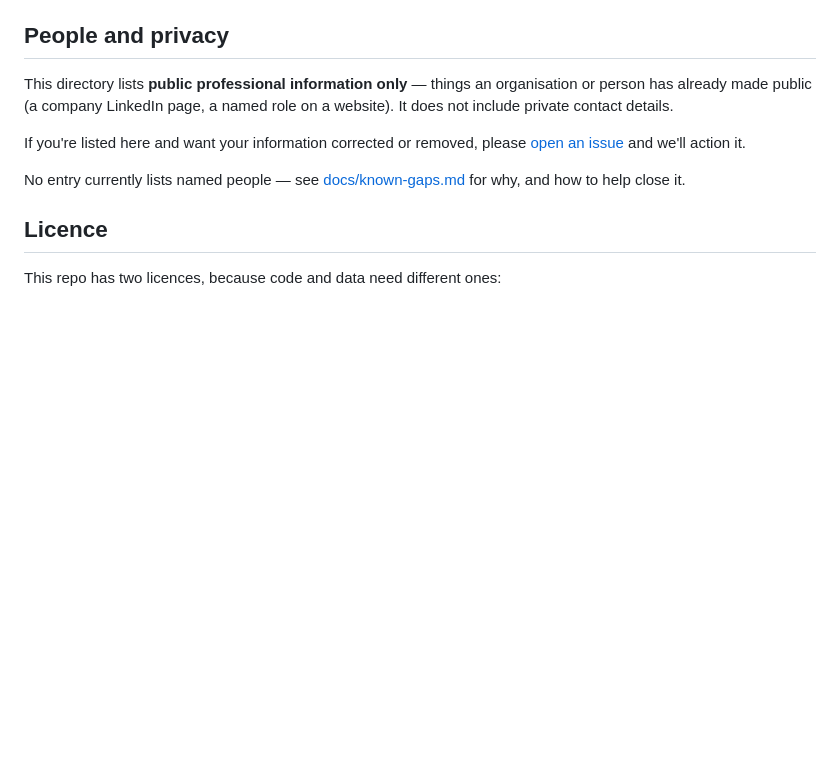
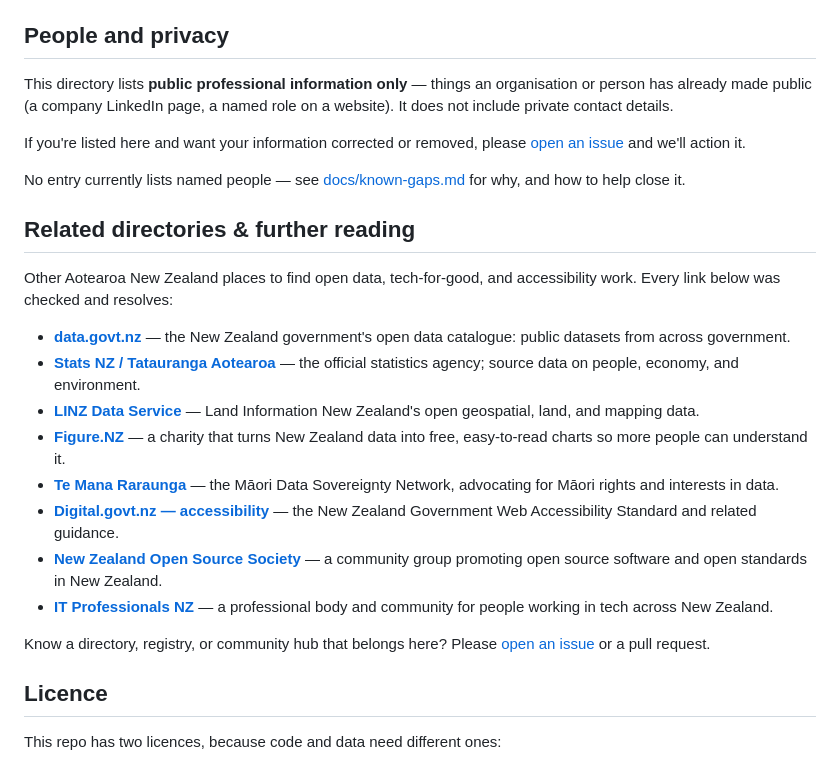
Before and after one commit to olitreadwell/nz-tech-for-good, a Markdown page: README.md, the part around the change. Rendered like a GitHub page; blank space fills up the shorter version.

```diff
--- a/README.md
+++ b/README.md
@@ -73,6 +73,31 @@ please [open an issue](../../issues/new) and we'll action it.
 No entry currently lists named people — see
 [docs/known-gaps.md](docs/known-gaps.md) for why, and how to help close it.
 
+## Related directories & further reading
+
+Other Aotearoa New Zealand places to find open data, tech-for-good, and
+accessibility work. Every link below was checked and resolves:
+
+- **[data.govt.nz](https://data.govt.nz)** — the New Zealand government's
+  open data catalogue: public datasets from across government.
+- **[Stats NZ / Tatauranga Aotearoa](https://www.stats.govt.nz)** — the
+  official statistics agency; source data on people, economy, and environment.
+- **[LINZ Data Service](https://data.linz.govt.nz)** — Land Information New
+  Zealand's open geospatial, land, and mapping data.
+- **[Figure.NZ](https://figure.nz)** — a charity that turns New Zealand data
+  into free, easy-to-read charts so more people can understand it.
+- **[Te Mana Raraunga](https://www.temanararaunga.maori.nz)** — the Māori Data
+  Sovereignty Network, advocating for Māori rights and interests in data.
+- **[Digital.govt.nz — accessibility](https://www.digital.govt.nz/standards-and-guidance/design-and-ux/accessibility/)**
+  — the New Zealand Government Web Accessibility Standard and related guidance.
+- **[New Zealand Open Source Society](https://nzoss.nz)** — a community group
+  promoting open source software and open standards in New Zealand.
+- **[IT Professionals NZ](https://itp.nz)** — a professional body and community
+  for people working in tech across New Zealand.
+
+Know a directory, registry, or community hub that belongs here? Please
+[open an issue](../../issues/new) or a pull request.
+
 ## Licence
 
 This repo has two licences, because code and data need different ones:
```
Also changed, not shown: docs/roadmap.md (added, +103 -0 lines).
